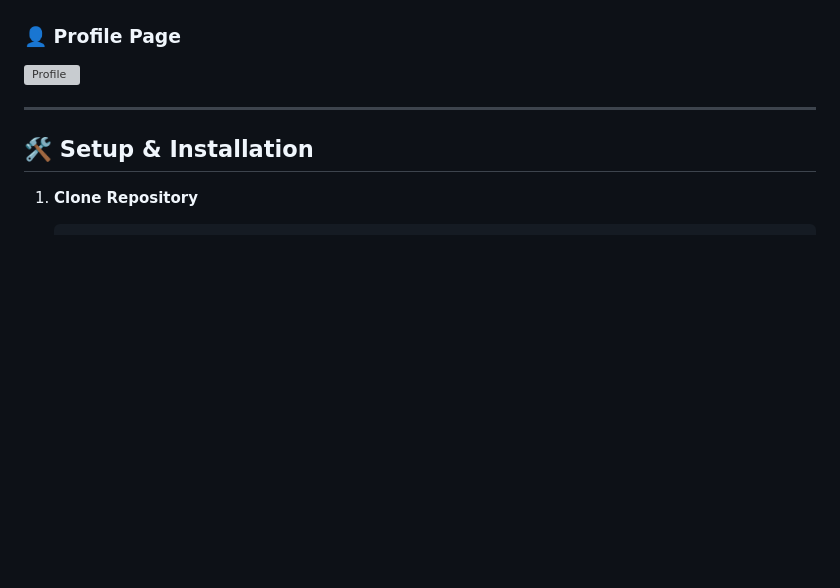
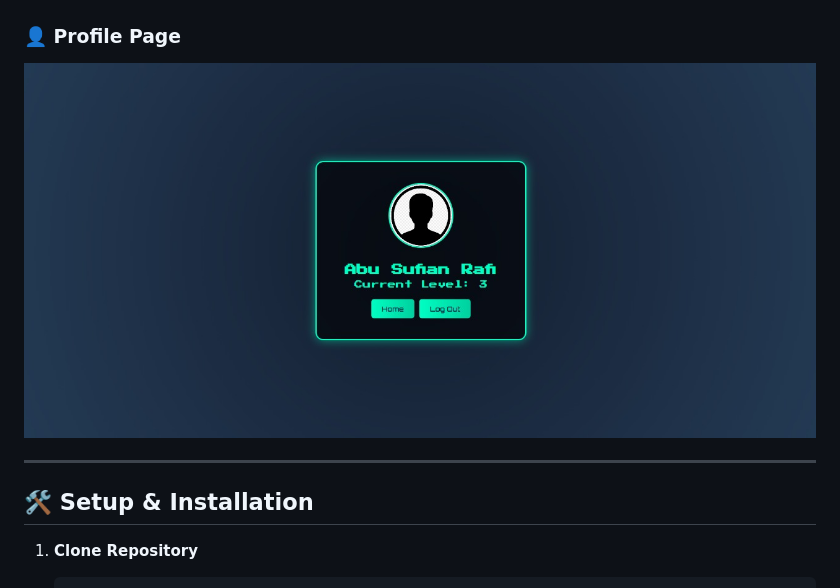
Before and after one commit to ASRafi41/CipherPuzzle, a Markdown page: README.md, the part around the change. Rendered like a GitHub page; blank space fills up the shorter version; grey boxes are pictures that could not be loaded.

```diff
--- a/README.md
+++ b/README.md
@@ -70,7 +70,7 @@
 ![Levels](screenshots/homePage.jpg)
 
 ### 👤 Profile Page
-![Profile](screenshots/profilePage.png)
+![Profile](screenshots/profilePage.jpg)
 
 ---
 
```
